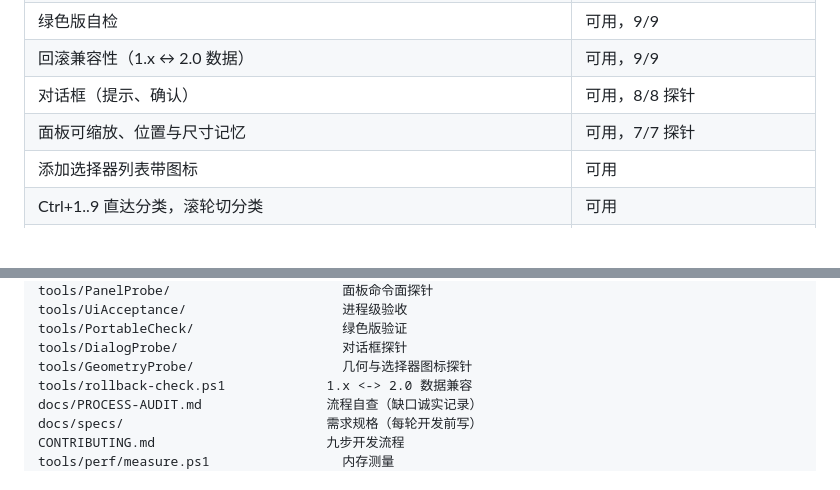
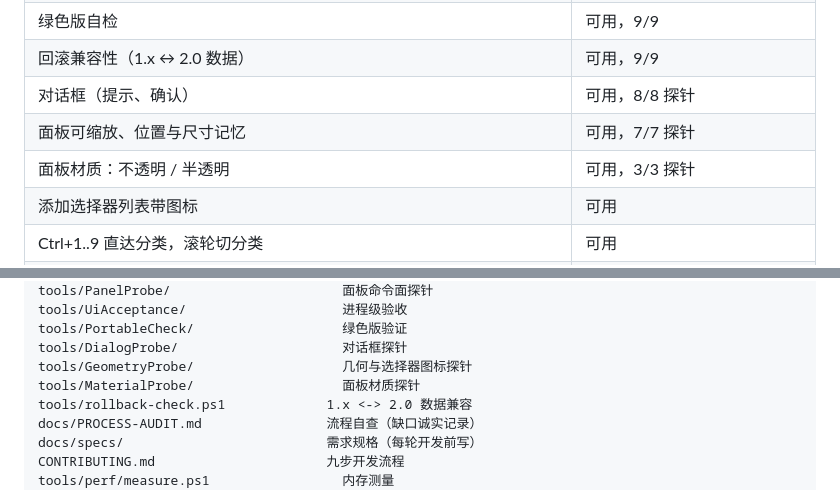
Before and after one commit to simondai/galah2, a Markdown page: README.md, 2 parts joined by grey strips. GitHub-like rendering; blank space fills up the shorter version.

```diff
--- a/README.md
+++ b/README.md
@@ -69,6 +69,7 @@ powershell -ExecutionPolicy Bypass -File tools/publish-aot.ps1
 | 回滚兼容性（1.x ↔ 2.0 数据） | 可用，9/9 |
 | 对话框（提示、确认） | 可用，8/8 探针 |
 | 面板可缩放、位置与尺寸记忆 | 可用，7/7 探针 |
+| 面板材质：不透明 / 半透明 | 可用，3/3 探针 |
 | 添加选择器列表带图标 | 可用 |
 | Ctrl+1..9 直达分类，滚轮切分类 | 可用 |
 | 跨分类拖动条目（把瓦片拖到分类标签上） | 可用 |
@@ -151,6 +152,7 @@ tools/UiAcceptance/                    进程级验收
 tools/PortableCheck/                   绿色版验证
 tools/DialogProbe/                     对话框探针
 tools/GeometryProbe/                   几何与选择器图标探针
+tools/MaterialProbe/                   面板材质探针
 tools/rollback-check.ps1             1.x <-> 2.0 数据兼容
 docs/PROCESS-AUDIT.md                流程自查（缺口诚实记录）
 docs/specs/                          需求规格（每轮开发前写）
```
Also changed, not shown: evidence/material-none.png (added), evidence/material-translucent.png (added), 7 other files.
